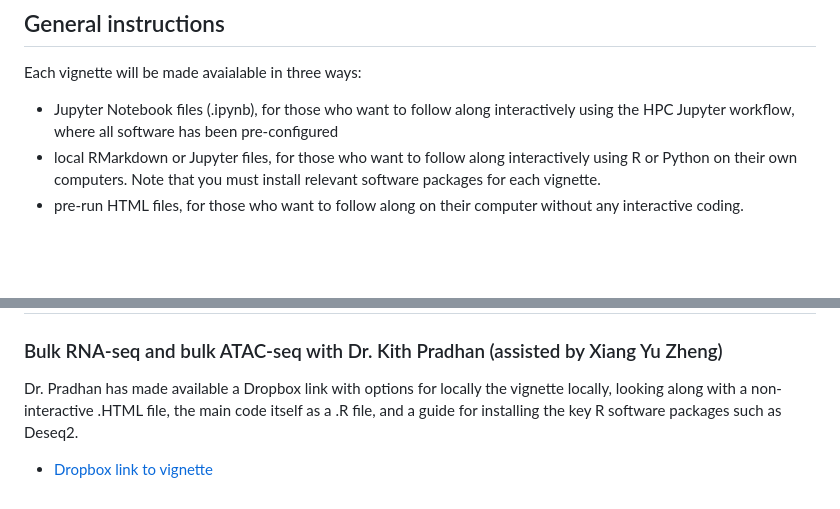
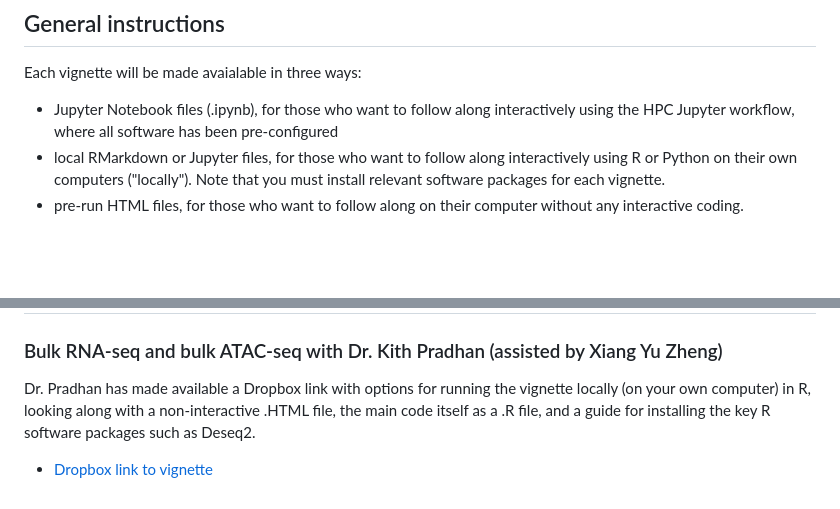
Before and after one commit to EinsteinOmics/OmicsWorkshop, a Markdown page: README.md, 2 parts joined by grey strips. GitHub-like rendering.

```diff
--- a/README.md
+++ b/README.md
@@ -8,7 +8,7 @@ An asynchronous learning workshop introducing key topics in Omics.
 
 Each vignette will be made avaialable in three ways:
 - Jupyter Notebook files (.ipynb), for those who want to follow along interactively using the HPC Jupyter workflow, where all software has been pre-configured
-- local RMarkdown or Jupyter files, for those who want to follow along interactively using R or Python on their own computers. Note that you must install relevant software packages for each vignette.
+- local RMarkdown or Jupyter files, for those who want to follow along interactively using R or Python on their own computers ("locally"). Note that you must install relevant software packages for each vignette.
 - pre-run HTML files, for those who want to follow along on their computer without any interactive coding.
 
 <br />
@@ -57,5 +57,5 @@ First, download the vigenttes from Github. This can be done by clicking the big
 
 ### Bulk RNA-seq and bulk ATAC-seq with Dr. Kith Pradhan (assisted by Xiang Yu Zheng)
 
-Dr. Pradhan has made available a Dropbox link with options for locally the vignette locally, looking along with a non-interactive .HTML file, the main code itself as a .R file, and a guide for installing the key R software packages such as Deseq2.
+Dr. Pradhan has made available a Dropbox link with options for running the vignette locally (on your own computer) in R, looking along with a non-interactive .HTML file, the main code itself as a .R file, and a guide for installing the key R software packages such as Deseq2.
 - [Dropbox link to vignette](https://www.dropbox.com/scl/fo/uyo4mtqp9aze1u5ckphe2/h?rlkey=hni2pwjl9p3tiwewpkpljjl82&dl=0)
```
